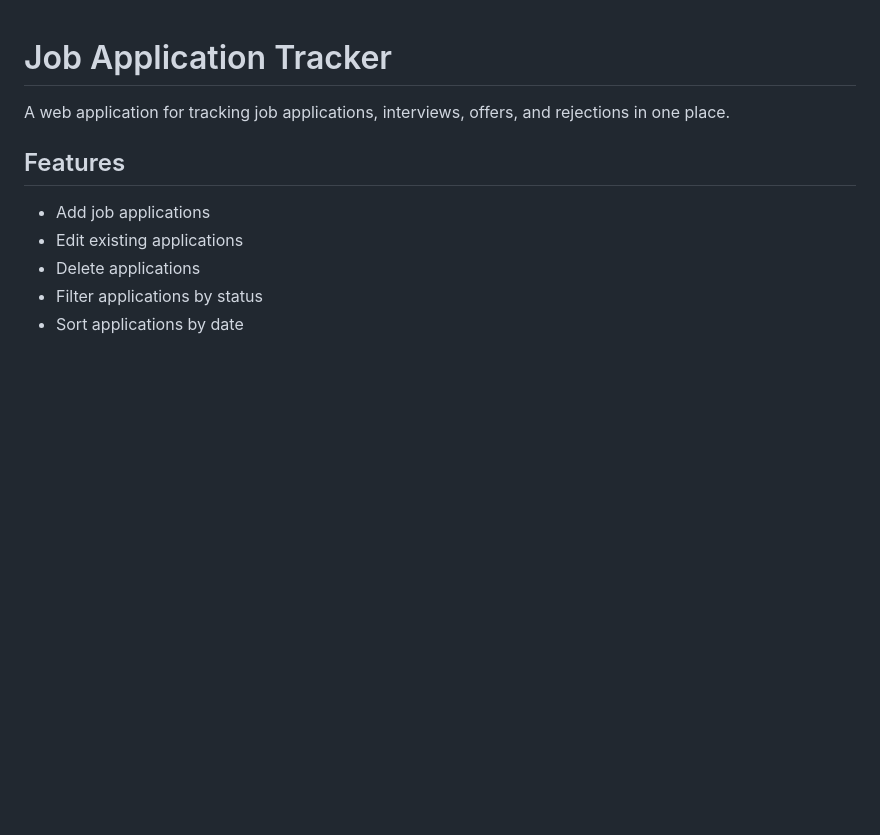
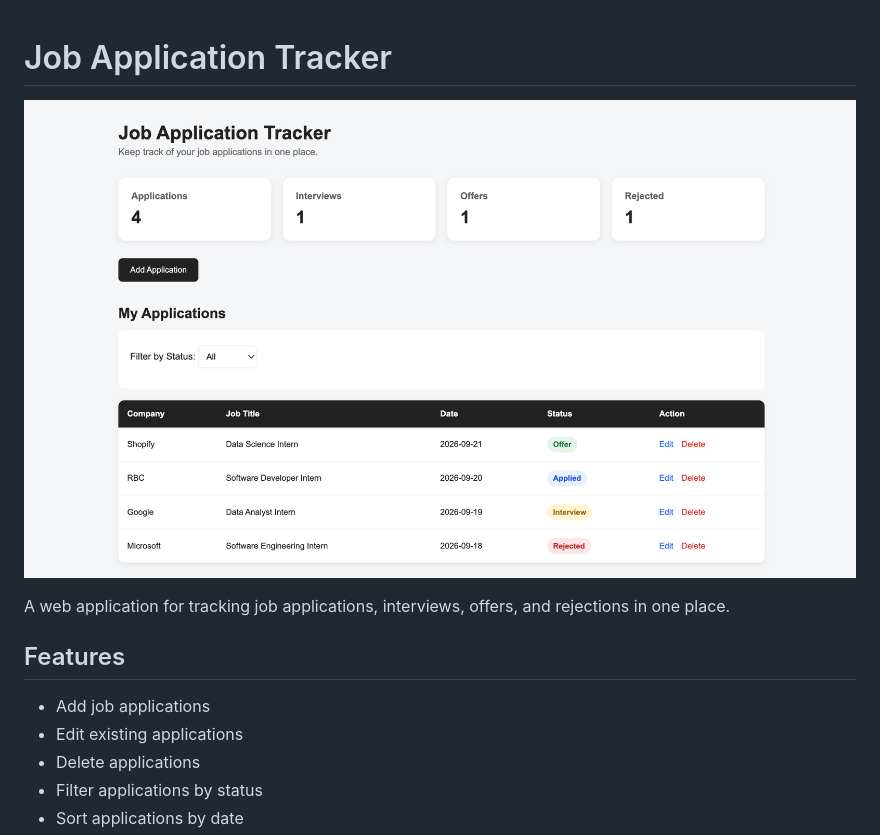
Before and after one commit to scarelet/job-application-tracker, a Markdown page: README.md, the part around the change. Rendered like a GitHub page; pictures changed too: screenshots/dashboard.png (added); blank space fills up the shorter version.

Commit message:
Add dashboard screenshot to README

```diff
--- a/README.md
+++ b/README.md
@@ -1,4 +1,6 @@
 # Job Application Tracker
+
+![Job Application Tracker Dashboard](screenshots/dashboard.png)
 
 A web application for tracking job applications, interviews, offers, and rejections in one place.
 
```
